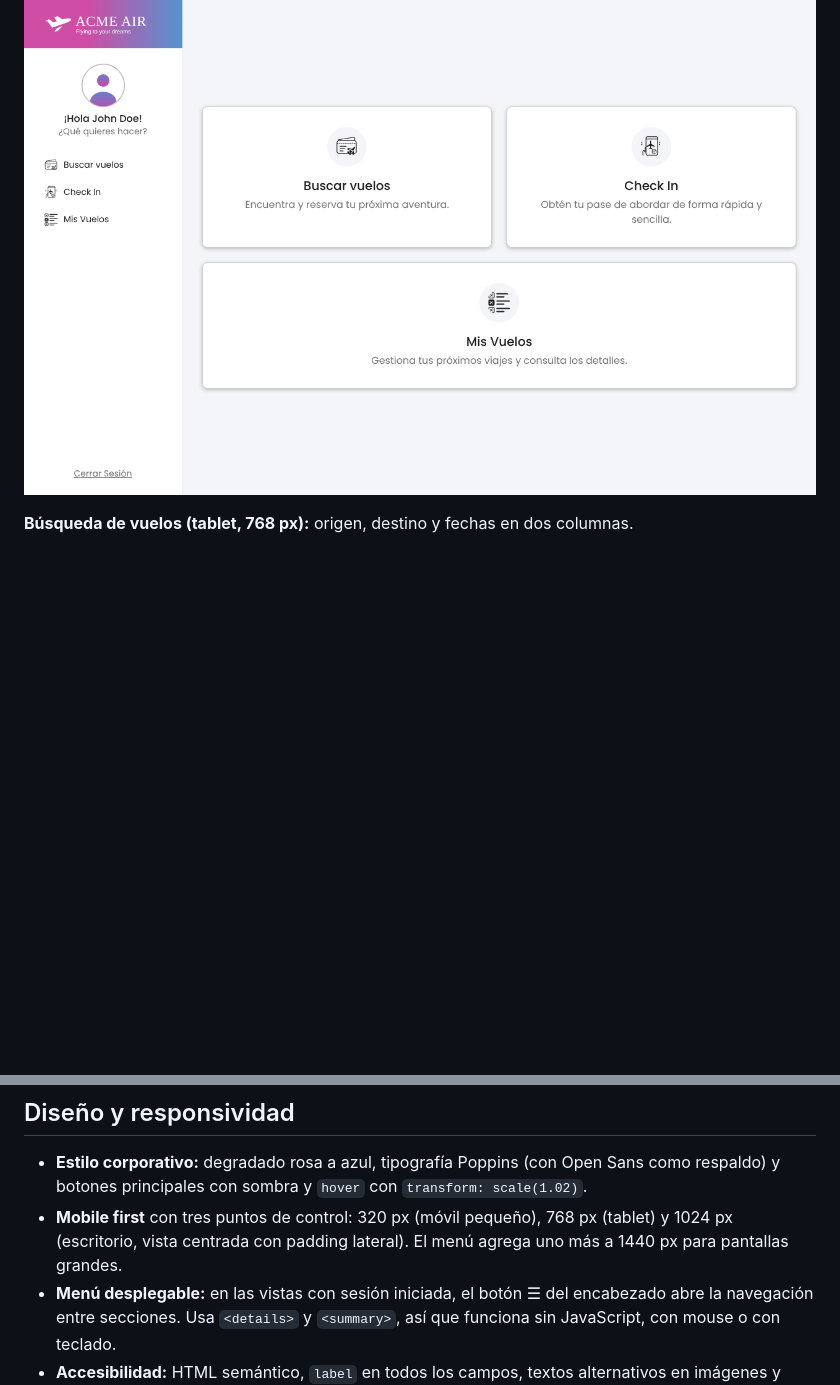
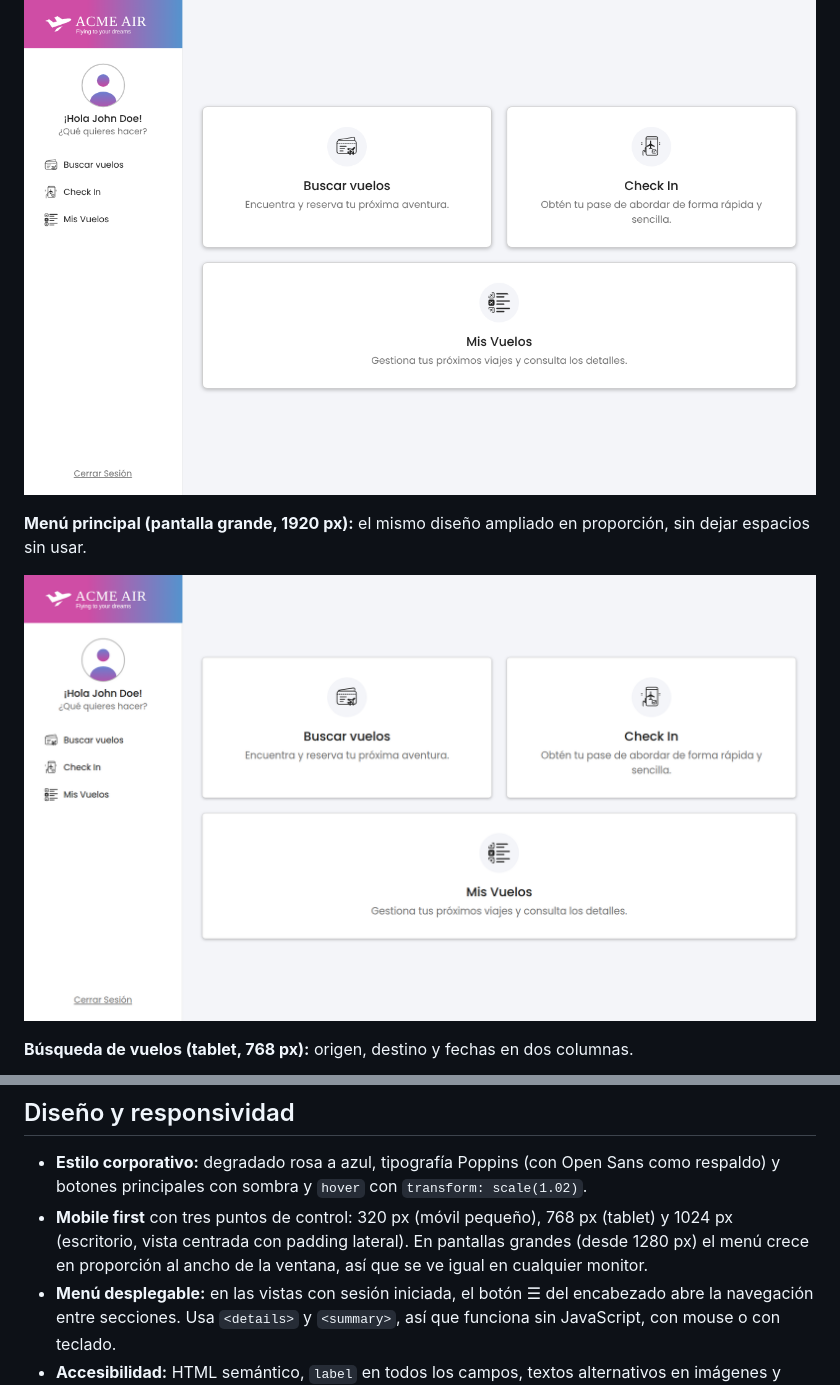
Before and after one commit to ujuanpolanco/Proyecto-HTML-CSS, a Markdown page: README.md, 2 parts joined by grey strips. GitHub-like rendering; pictures changed too: docs/capturas/menu-escritorio-grande.png (added); blank space fills up the shorter version.

Commit message:
docs(menu): actualiza las pantallas grandes en convenciones y README

```diff
--- a/README.md
+++ b/README.md
@@ -96,6 +96,10 @@ Las 9 vistas del enunciado están integradas en `main` y la navegación simulada
 
 ![Menú principal en escritorio](docs/capturas/menu-escritorio.png)
 
+**Menú principal (pantalla grande, 1920 px):** el mismo diseño ampliado en proporción, sin dejar espacios sin usar.
+
+![Menú principal en pantalla grande](docs/capturas/menu-escritorio-grande.png)
+
 **Búsqueda de vuelos (tablet, 768 px):** origen, destino y fechas en dos columnas.
 
 ![Búsqueda de vuelos en tablet](docs/capturas/buscar-vuelos-tablet.png)
@@ -107,7 +111,7 @@ Las 9 vistas del enunciado están integradas en `main` y la navegación simulada
 ## Diseño y responsividad
 
 - **Estilo corporativo:** degradado rosa a azul, tipografía Poppins (con Open Sans como respaldo) y botones principales con sombra y `hover` con `transform: scale(1.02)`.
-- **Mobile first** con tres puntos de control: 320 px (móvil pequeño), 768 px (tablet) y 1024 px (escritorio, vista centrada con padding lateral). El menú agrega uno más a 1440 px para pantallas grandes.
+- **Mobile first** con tres puntos de control: 320 px (móvil pequeño), 768 px (tablet) y 1024 px (escritorio, vista centrada con padding lateral). En pantallas grandes (desde 1280 px) el menú crece en proporción al ancho de la ventana, así que se ve igual en cualquier monitor.
 - **Menú desplegable:** en las vistas con sesión iniciada, el botón ☰ del encabezado abre la navegación entre secciones. Usa `<details>` y `<summary>`, así que funciona sin JavaScript, con mouse o con teclado.
 - **Accesibilidad:** HTML semántico, `label` en todos los campos, textos alternativos en imágenes y foco visible con teclado.
 
```
Also changed, not shown: docs/convenciones.md (+2 -2 lines).
